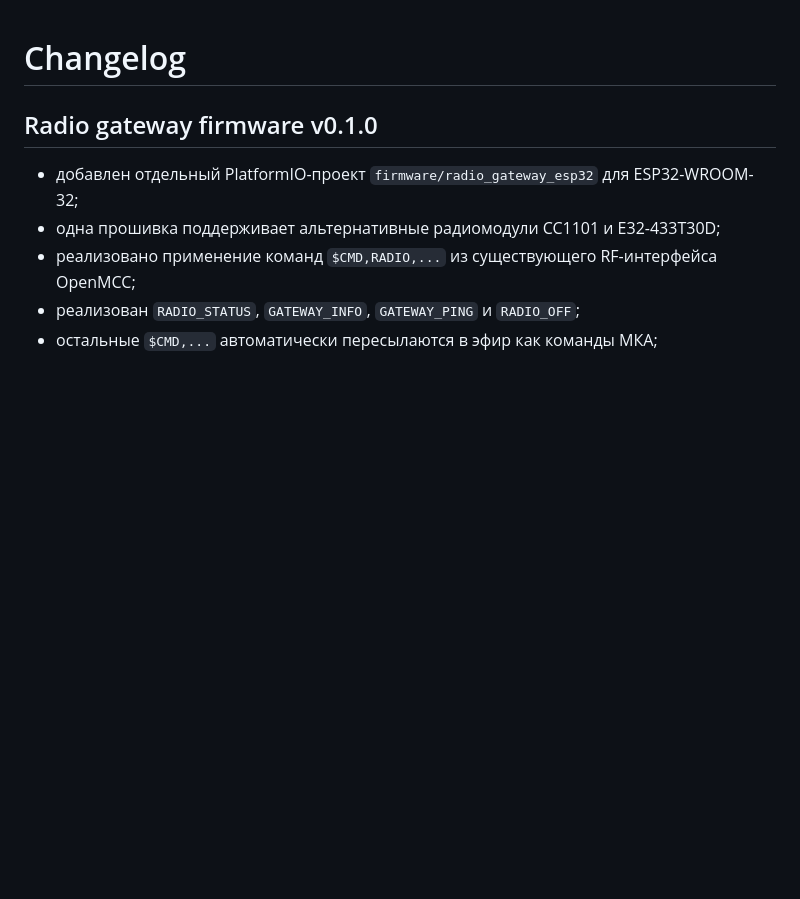
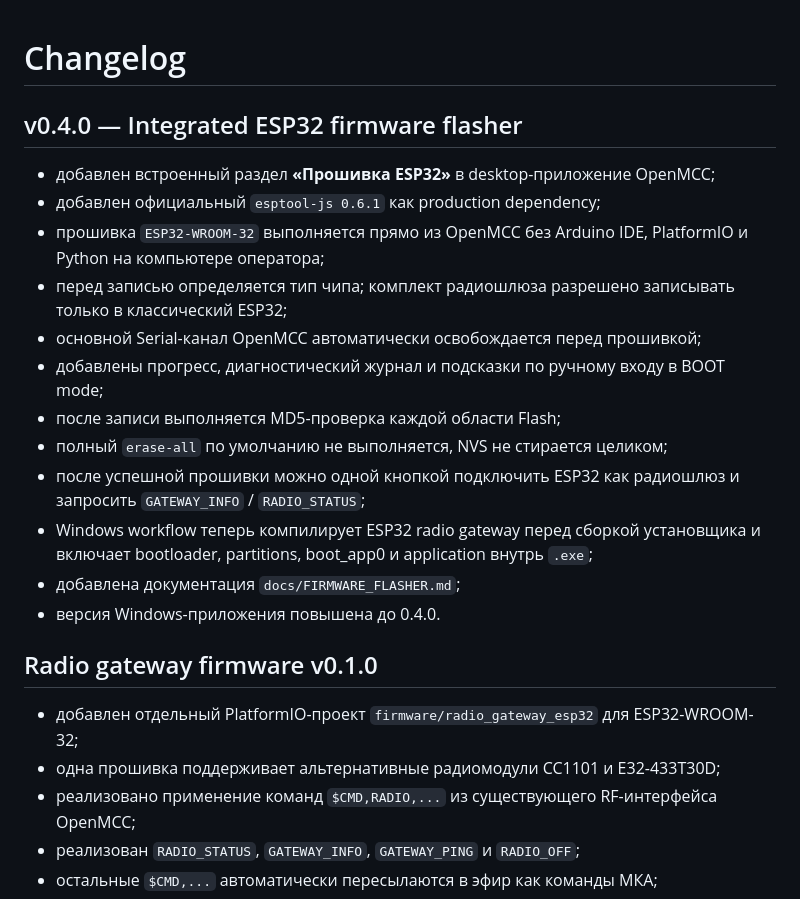
Before and after one commit to Anton778/OpenMCC, a Markdown page: CHANGELOG.md, the part around the change. Rendered like a GitHub page; blank space fills up the shorter version.

Commit message:
Document OpenMCC v0.4 integrated flasher

```diff
--- a/CHANGELOG.md
+++ b/CHANGELOG.md
@@ -1,4 +1,19 @@
 # Changelog
+
+## v0.4.0 — Integrated ESP32 firmware flasher
+
+- добавлен встроенный раздел **«Прошивка ESP32»** в desktop-приложение OpenMCC;
+- добавлен официальный `esptool-js 0.6.1` как production dependency;
+- прошивка `ESP32-WROOM-32` выполняется прямо из OpenMCC без Arduino IDE, PlatformIO и Python на компьютере оператора;
+- перед записью определяется тип чипа; комплект радиошлюза разрешено записывать только в классический ESP32;
+- основной Serial-канал OpenMCC автоматически освобождается перед прошивкой;
+- добавлены прогресс, диагностический журнал и подсказки по ручному входу в BOOT mode;
+- после записи выполняется MD5-проверка каждой области Flash;
+- полный `erase-all` по умолчанию не выполняется, NVS не стирается целиком;
+- после успешной прошивки можно одной кнопкой подключить ESP32 как радиошлюз и запросить `GATEWAY_INFO` / `RADIO_STATUS`;
+- Windows workflow теперь компилирует ESP32 radio gateway перед сборкой установщика и включает bootloader, partitions, boot_app0 и application внутрь `.exe`;
+- добавлена документация `docs/FIRMWARE_FLASHER.md`;
+- версия Windows-приложения повышена до 0.4.0.
 
 ## Radio gateway firmware v0.1.0
 
```
